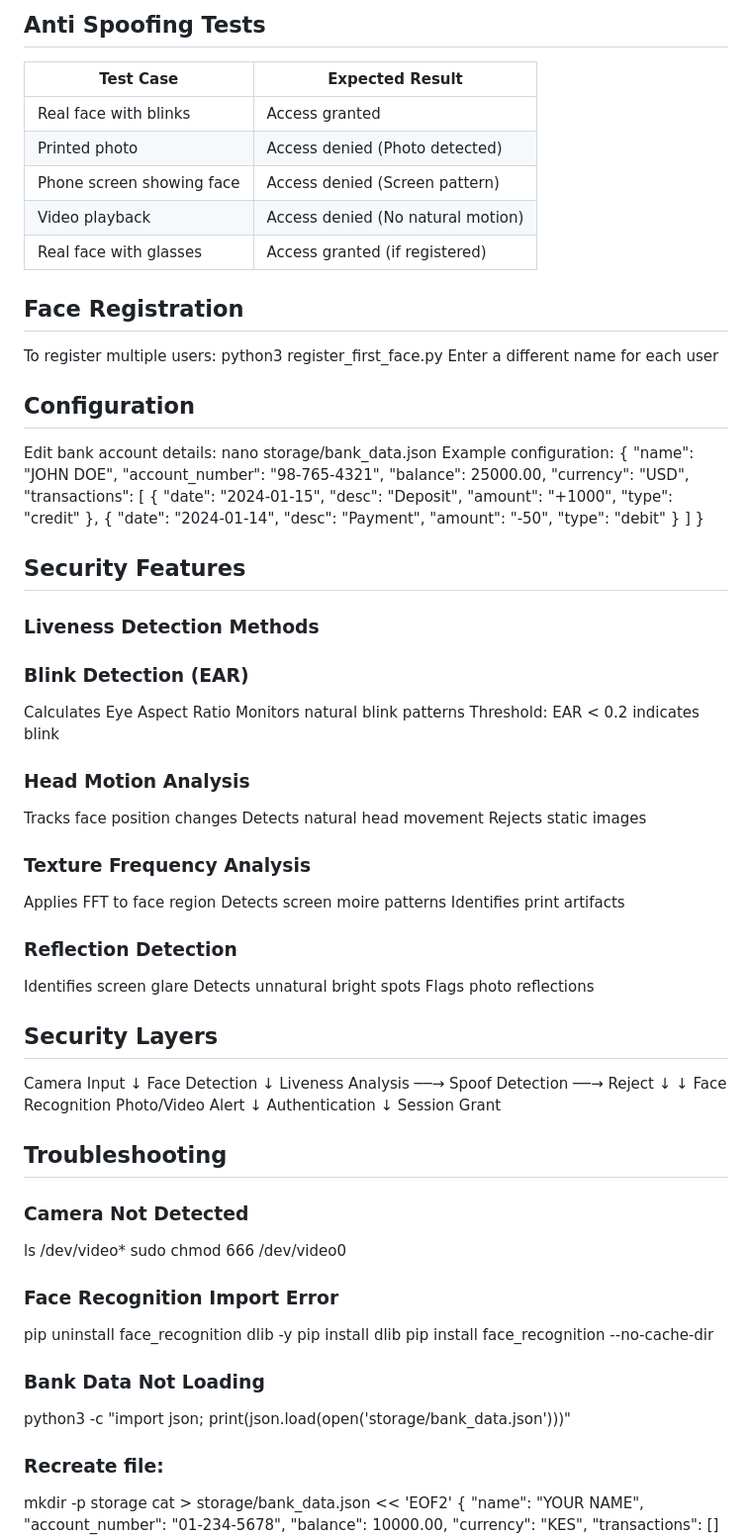
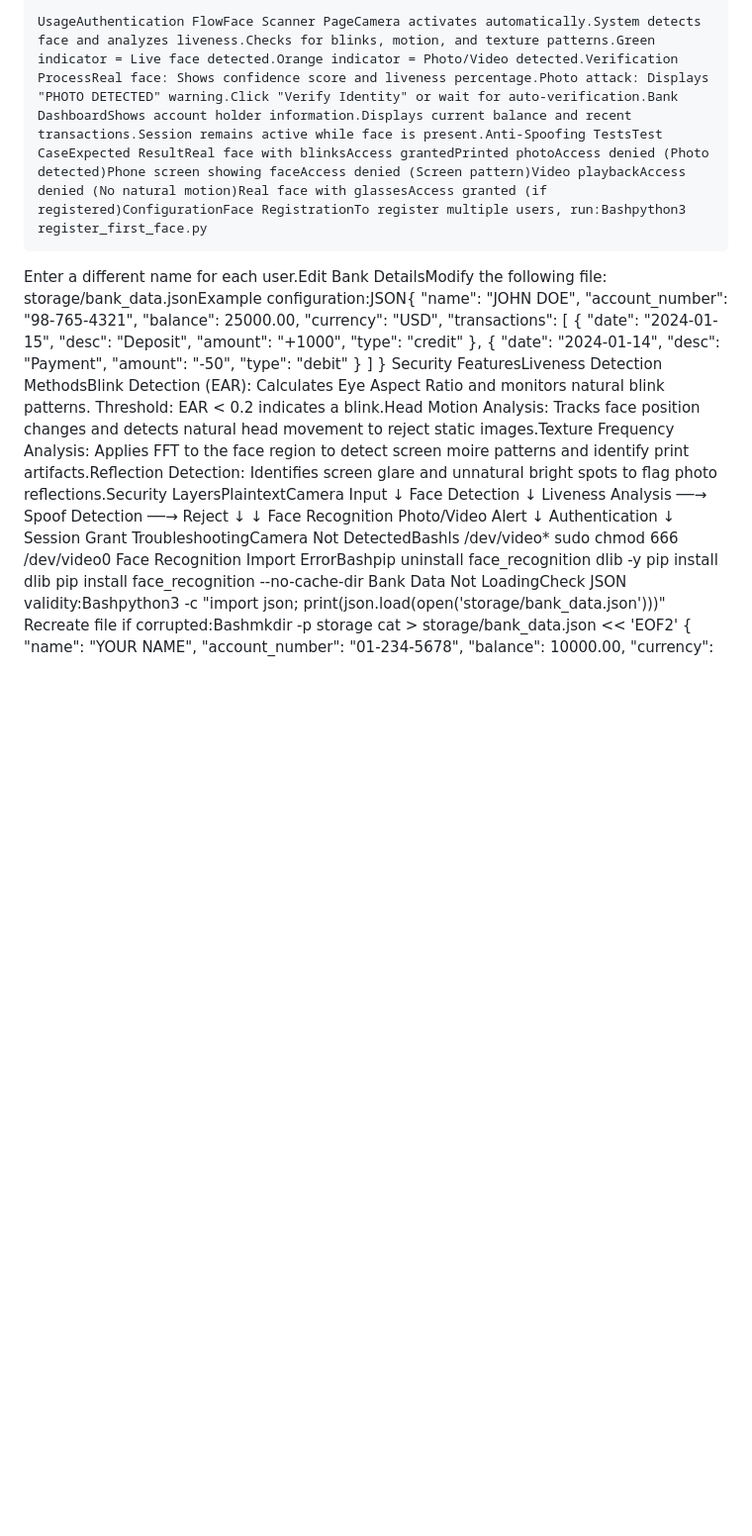
Before and after one commit to David-Kimath1/nova-shield, a Markdown page: README.md, the part around one of its changes. Shown at 99% size. Drawn GitHub-style; blank space fills up the shorter version.

```diff
--- a/README.md
+++ b/README.md
@@ -100,25 +83,6 @@ Session remains active while face is present
 
-## Anti Spoofing Tests
-
-| Test Case                 | Expected Result                   |
-| ------------------------- | --------------------------------- |
-| Real face with blinks     | Access granted                    |
-| Printed photo             | Access denied (Photo detected)    |
-| Phone screen showing face | Access denied (Screen pattern)    |
-| Video playback            | Access denied (No natural motion) |
-| Real face with glasses    | Access granted (if registered)    |
-
-
-## Face Registration
-To register multiple users:
-python3 register_first_face.py
-Enter a different name for each user
-
-## Configuration
-Edit bank account details:
-nano storage/bank_data.json
-Example configuration:
-{
+    UsageAuthentication FlowFace Scanner PageCamera activates automatically.System detects face and analyzes liveness.Checks for blinks, motion, and texture patterns.Green indicator = Live face detected.Orange indicator = Photo/Video detected.Verification ProcessReal face: Shows confidence score and liveness percentage.Photo attack: Displays "PHOTO DETECTED" warning.Click "Verify Identity" or wait for auto-verification.Bank DashboardShows account holder information.Displays current balance and recent transactions.Session remains active while face is present.Anti-Spoofing TestsTest CaseExpected ResultReal face with blinksAccess grantedPrinted photoAccess denied (Photo detected)Phone screen showing faceAccess denied (Screen pattern)Video playbackAccess denied (No natural motion)Real face with glassesAccess granted (if registered)ConfigurationFace RegistrationTo register multiple users, run:Bashpython3 register_first_face.py
+Enter a different name for each user.Edit Bank DetailsModify the following file: storage/bank_data.jsonExample configuration:JSON{
     "name": "JOHN DOE",
     "account_number": "98-765-4321",
     "balance": 25000.00,
@@ -138,31 +102,7 @@ Example configuration:
         }
     ]
 }
-
-## Security Features
-### Liveness Detection Methods
-### Blink Detection (EAR)
-Calculates Eye Aspect Ratio
-Monitors natural blink patterns
-Threshold: EAR < 0.2 indicates blink
-
-### Head Motion Analysis
-Tracks face position changes
-Detects natural head movement
-Rejects static images
-
-### Texture Frequency Analysis
-Applies FFT to face region
-Detects screen moire patterns
-Identifies print artifacts
-
-### Reflection Detection
-Identifies screen glare
-Detects unnatural bright spots
-Flags photo reflections
-
-## Security Layers
-Camera Input
+Security FeaturesLiveness Detection MethodsBlink Detection (EAR): Calculates Eye Aspect Ratio and monitors natural blink patterns. Threshold: EAR < 0.2 indicates a blink.Head Motion Analysis: Tracks face position changes and detects natural head movement to reject static images.Texture Frequency Analysis: Applies FFT to the face region to detect screen moire patterns and identify print artifacts.Reflection Detection: Identifies screen glare and unnatural bright spots to flag photo reflections.Security LayersPlaintextCamera Input
      ↓
 Face Detection
      ↓
@@ -173,23 +113,13 @@ Face Recognition      Photo/Video Alert
 Authentication
      ↓
 Session Grant
-
-## Troubleshooting
-### Camera Not Detected
-ls /dev/video*
+TroubleshootingCamera Not DetectedBashls /dev/video*
 sudo chmod 666 /dev/video0
-
-### Face Recognition Import Error
-pip uninstall face_recognition dlib -y
+Face Recognition Import ErrorBashpip uninstall face_recognition dlib -y
 pip install dlib
 pip install face_recognition --no-cache-dir
-
-### Bank Data Not Loading
-python3 -c "import json; print(json.load(open('storage/bank_data.json')))"
-
-### Recreate file:
-
-mkdir -p storage
+Bank Data Not LoadingCheck JSON validity:Bashpython3 -c "import json; print(json.load(open('storage/bank_data.json')))"
+Recreate file if corrupted:Bashmkdir -p storage
 cat > storage/bank_data.json << 'EOF2'
 {
     "name": "YOUR NAME",
```
Also changed, not shown: other parts of README.md (+30 -95 lines).
